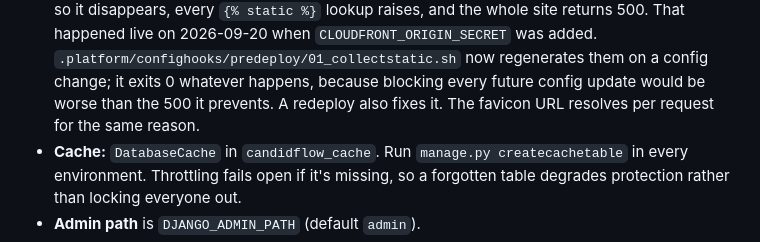
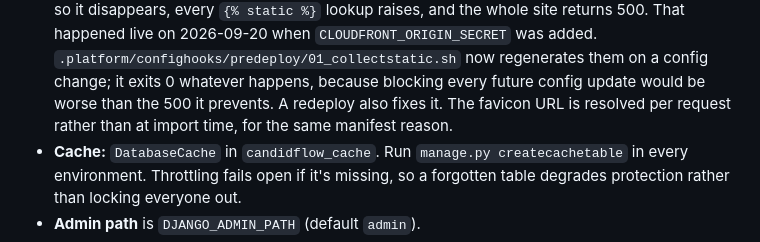
Before and after one commit to SenuP7/recruitment-tracker, a Markdown page: CLAUDE.md, the part around the change. Rendered like a GitHub page.

Commit message:
Fix a sentence left dangling by the previous edit

```diff
--- a/CLAUDE.md
+++ b/CLAUDE.md
@@ -476,8 +476,8 @@ in settings), so local work and tests are unaffected.
   added. `.platform/confighooks/predeploy/01_collectstatic.sh` now
   regenerates them on a config change; it exits 0 whatever happens, because
   blocking every future config update would be worse than the 500 it
-  prevents. A redeploy also fixes it. The favicon URL resolves per request for the
-  same reason.
+  prevents. A redeploy also fixes it. The favicon URL is resolved per request
+  rather than at import time, for the same manifest reason.
 - **Cache:** `DatabaseCache` in `candidflow_cache`. Run
   `manage.py createcachetable` in every environment. Throttling fails open if
   it's missing, so a forgotten table degrades protection rather than locking
```
